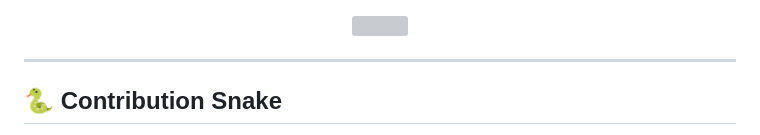
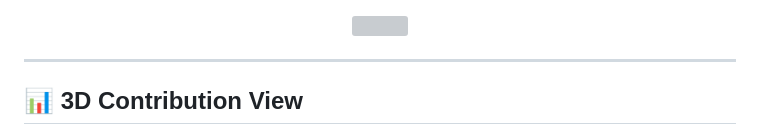
Before and after one commit to iconicspidey/iconicspidey, a Markdown page: README.md, the part around one of its changes. Rendered like a GitHub page; grey boxes are pictures that could not be loaded.

Commit message:
Replace Contribution Snake with 3D Contribution View

```diff
--- a/README.md
+++ b/README.md
@@ -88,6 +88,6 @@ Core strength: backend architecture & implementation. Also handle cross-platform
 
 ---
 
-## 🐍 Contribution Snake
+## 📊 3D Contribution View
 
 <p align="center">
```
Also changed, not shown: other parts of README.md (+1 -1 lines).
